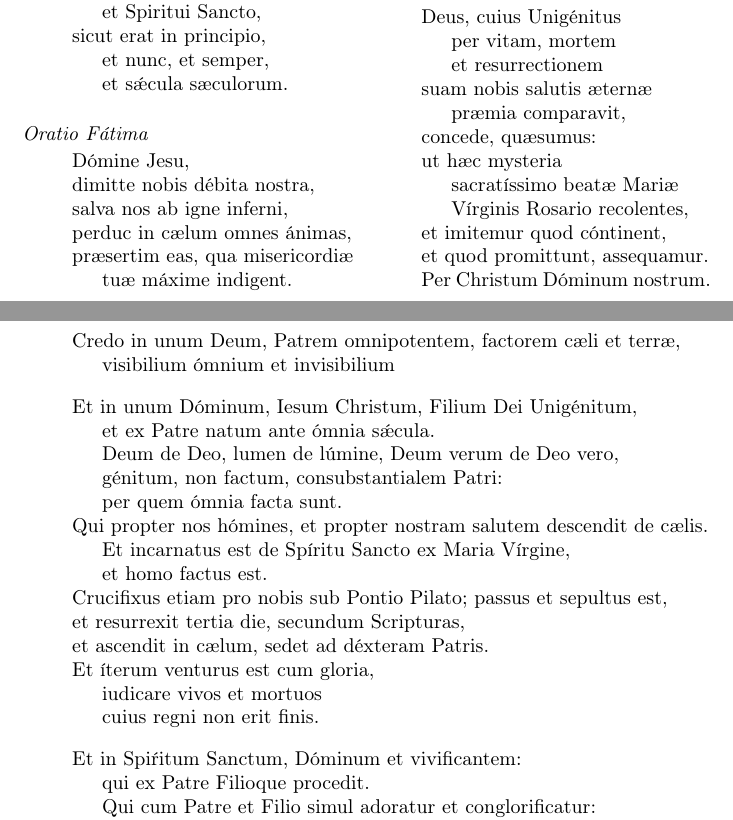
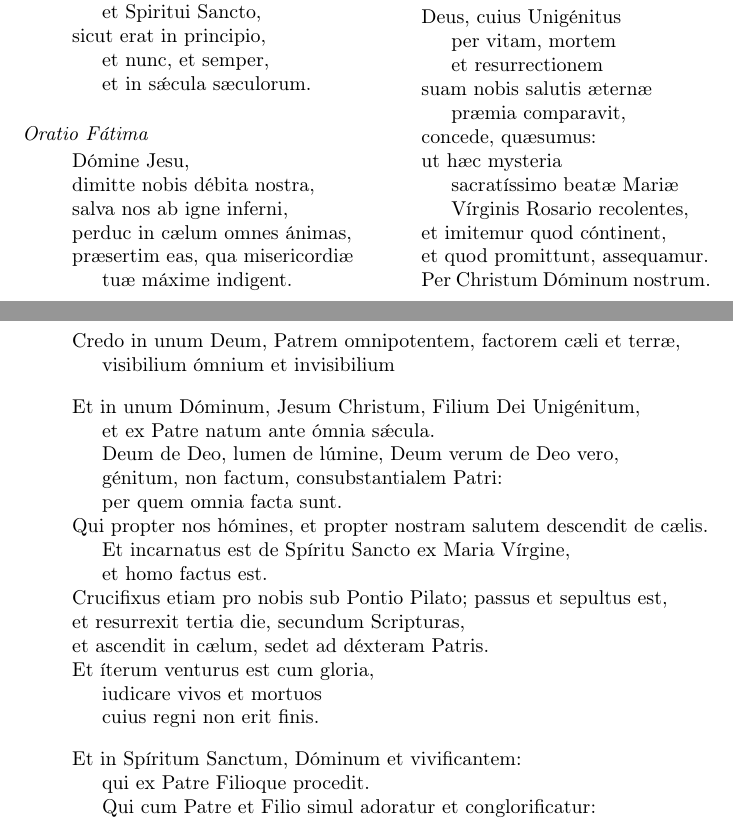
Before and after one commit to clara-de-andrade/rosarium, a LaTeX document (rosario.tex, which reads orationes/gloria-patri.tex, symbolum/symbolum-nicaeum.tex): two parts of pages 3 and 4 of 4, joined at a grey line, cut so that both start at the same text. Compiled offline with pdfLaTeX.

Commit message:
Fixed typos

```diff
--- a/orationes/gloria-patri.tex
+++ b/orationes/gloria-patri.tex
@@ -6,5 +6,5 @@
 \\\vin      et Spiritui Sancto,
 \\      sicut erat in principio,
 \\\vin      et nunc, et semper,
-\\\vin      et s\'{æ}cula sæculorum.
+\\\vin      et in s\'{æ}cula sæculorum.
 \end{verse}
--- a/symbolum/symbolum-nicaeum.tex
+++ b/symbolum/symbolum-nicaeum.tex
@@ -5,13 +5,13 @@
             factorem cæli et terræ,
 \\\vin      visibilium ómnium et invisibilium
 %
-\\!     Et in unum D\'ominum, Iesum Christum,
+\\!     Et in unum D\'ominum, Jesum Christum,
             Filium Dei Unig\'enitum,
 \\\vin      et ex Patre natum ante \'omnia s\'{æ}cula.
 \\\vin      Deum de Deo, lumen de l\'umine,
             Deum verum de Deo vero,
 \\\vin      g\'enitum, non factum, consubstantialem Patri:
-\\\vin      per quem \'omnia facta sunt.
+\\\vin      per quem omnia facta sunt.
 \\      Qui propter nos h\'omines,
         et propter nostram salutem descendit de cælis.
 \\\vin      Et incarnatus est de Sp\'iritu Sancto
@@ -25,7 +25,7 @@
 \\\vin      iudicare vivos et mortuos
 \\\vin      cuius regni non erit finis.
 %
-\\!     Et in Spi\'ritum Sanctum, D\'ominum et vivificantem:
+\\!     Et in Sp\'iritum Sanctum, D\'ominum et vivificantem:
 \\\vin      qui ex Patre Filioque procedit.
 \\\vin      Qui cum Patre et Filio
             simul adoratur et conglorificatur:
```
